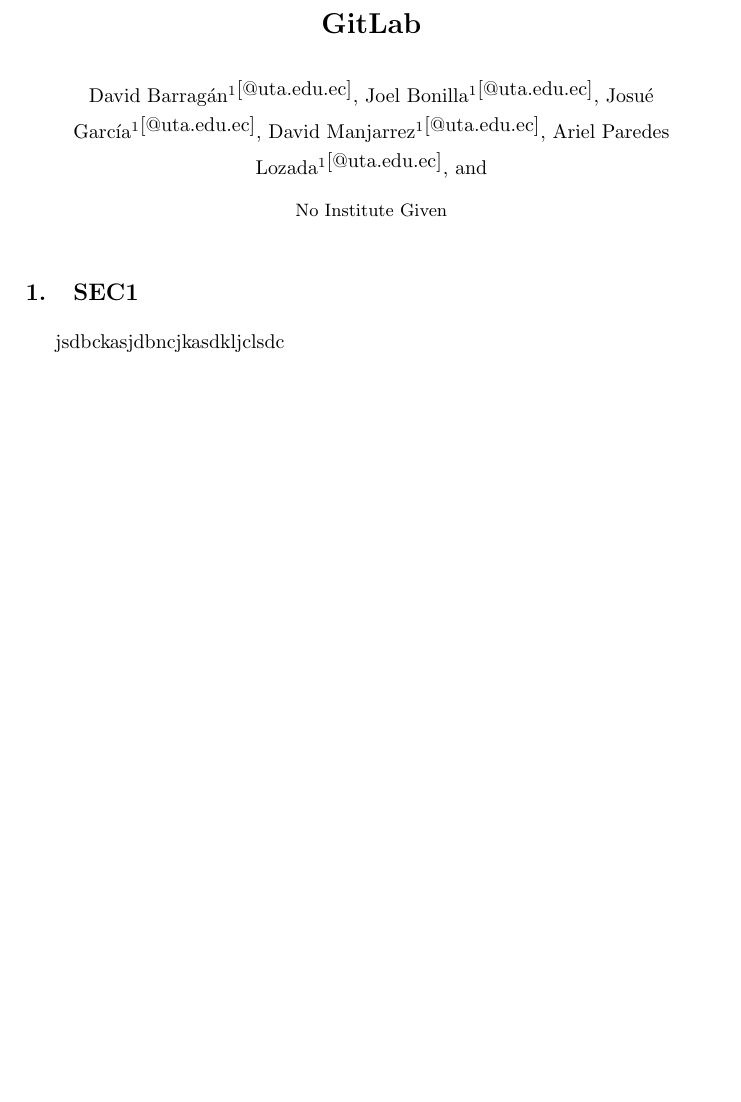
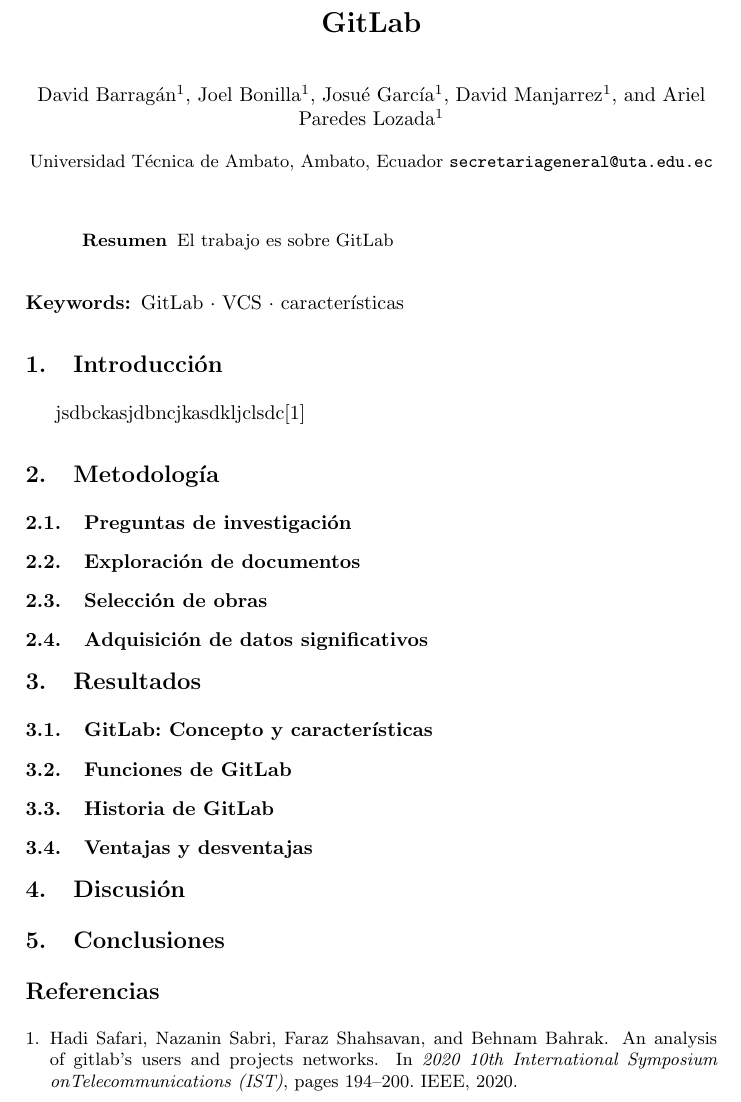
Before and after one commit to ArielParedesLozada/LaTeX-1P, a LaTeX paper (gitlab.tex): part of the page, cut so that both start at the same text, the shorter picture padded with empty space. Compiled offline with pdfLaTeX.

Commit message:
Estructura inicial

```diff
--- a/gitlab.tex
+++ b/gitlab.tex
@@ -4,15 +4,60 @@
 
 \begin{document}
 \title{GitLab}
-\author{David Barragán\inst{1}\orcidID{@uta.edu.ec} \and
-        Joel Bonilla\inst{1}\orcidID{@uta.edu.ec} \and
-        Josué García\inst{1}\orcidID{@uta.edu.ec} \and
-        David Manjarrez\inst{1}\orcidID{@uta.edu.ec} \and
-        Ariel Paredes Lozada\inst{1}\orcidID{@uta.edu.ec} \and
+\author{David Barragán\inst{1} \and
+        Joel Bonilla\inst{1} \and
+        Josué García\inst{1} \and
+        David Manjarrez\inst{1} \and
+        Ariel Paredes Lozada\inst{1}
         }
+\institute{Universidad Técnica de Ambato, Ambato, Ecuador
+\email{secretariageneral@uta.edu.ec}}
 \date{16 de octubre de 2024}
 
 \maketitle
-\section{SEC1}
-jsdbckasjdbncjkasdkljclsdc
+\begin{abstract}
+        %Abstract de 120 palabras
+        El trabajo es sobre GitLab
+\end{abstract}
+\keywords{GitLab \and VCS \and características}
+\section{Introducción}
+%Qué es el sistema de control de versiones y así
+%Panorama para usar GitLab
+jsdbckasjdbncjkasdkljclsdc\cite{safari2020analysis}
+\section{Metodología}
+%Qué artículos se investigarons
+%Bajo qué criterios se escogieron
+%De dónde se lo sacó
+\subsection{Preguntas de investigación}
+%Pon en taxonomía de Bloom
+%¿Qué es GitLab?->Objetivo: Identificar qué es GitLab y sus características importantes
+%¿Cuáles son las funciones de GitLab?->Objetivo: Qué hace GitLab, sus casos de uso y ejemplos de cosas que usan GitLab
+%¿Cuál es la historia de GitLab?->Objetivo: Poner en perspectiva a GitLab en la historia y frente a otros VCSs
+%¿Cuáles son las ventajas y desventajas de GitLab?-> Objetivo: Sopesar los pro y contras de GitLab para determinar su uso en proyectos
+\subsection{Exploración de documentos}
+%Se hizo una búsqueda en tal y tal sitios web.
+%Se sacaron los artículostal y cual de Google Scholar, los demás de este otro sitio
+\subsection{Selección de obras}
+%Criterios de selección
+%Obras desde el 2020, con relación a GitLab
+\subsection{Adquisición de datos significativos}
+%Resumen breve de las obras, características importantes
+\section{Resultados}
+\subsection{GitLab: Concepto y características}
+%Eso po
+\subsection{Funciones de GitLab}
+%Funciones de GitLab
+\subsection{Historia de GitLab}
+%Historia de GitLab
+%Asegurarse de mencionar a BitBucket y otros sistemas similares
+\subsection{Ventajas y desventajas}
+%Ventajas y deventajas de GitLab
+%Tabla de comparación con otros sistemas similares
+\section{Discusión}
+%Contextualizar la investigación
+%Problemas con la invetigación. Recomendaciones
+\section{Conclusiones}
+%Resumen de GitLab, qué hace, para qué se lo usa y qué beneficios tiene
+\bibliographystyle{plain}
+\bibliography{ref}
 \end{document}
```
